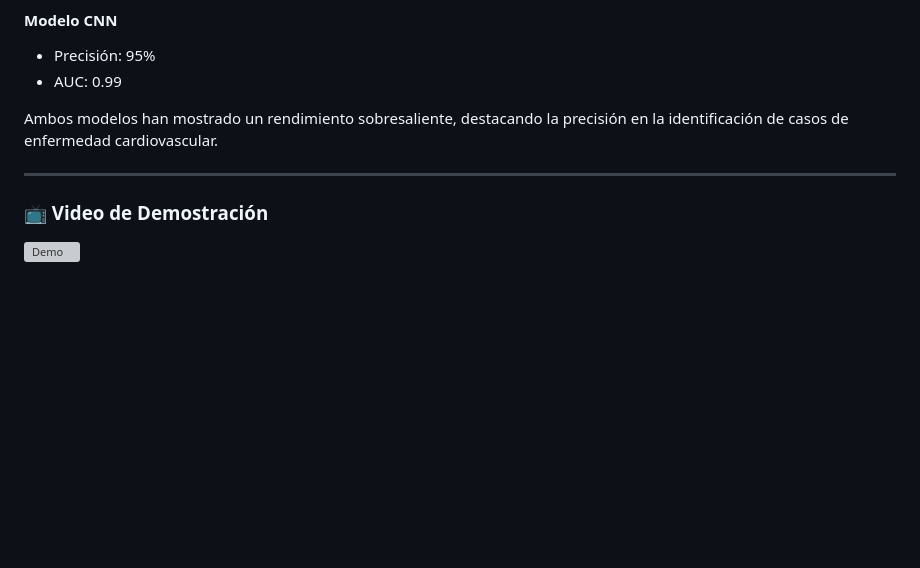
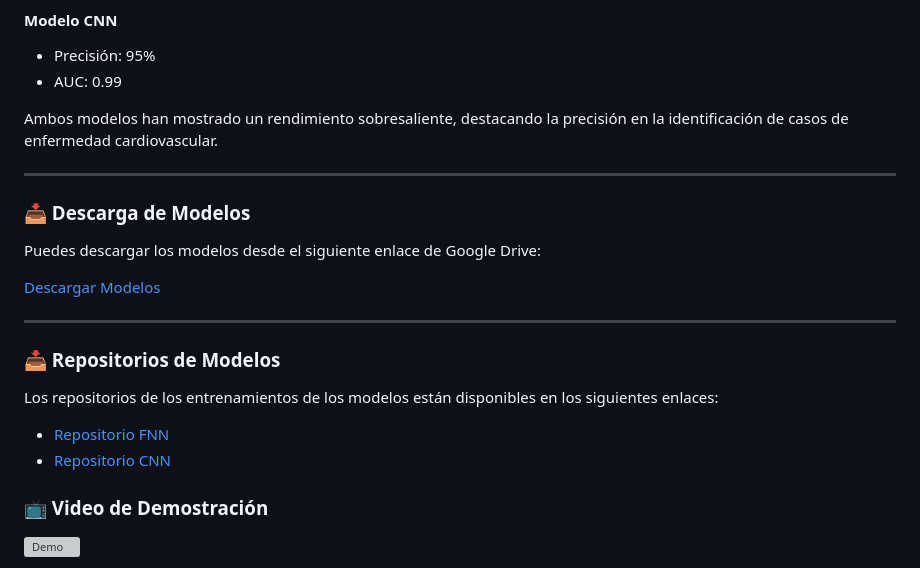
Before and after one commit to JuanPabl07DP/CardioPredict, a Markdown page: README.md, the part around the change printed below. GitHub-like rendering; blank space fills up the shorter version; grey boxes are pictures that could not be loaded.

```diff
--- a/README.md
+++ b/README.md
@@ -187,7 +223,21 @@ Flujo:
 
 Ambos modelos han mostrado un rendimiento sobresaliente, destacando la precisión en la identificación de casos de enfermedad cardiovascular.
 
----
+
+------
+### 📥 Descarga de Modelos
+
+Puedes descargar los modelos desde el siguiente enlace de Google Drive:
+
+[Descargar Modelos](https://drive.google.com/drive/folders/1hmYHX5sSbYs6_hfc9V_SpqzNMfMvKRnK?usp=drive_link)
+
+----------
+### 📥 Repositorios de Modelos
+
+Los repositorios de los entrenamientos de los modelos están disponibles en los siguientes enlaces:
+
+- [Repositorio FNN](https://github.com/JuanPabl07DP/Cardiovascular_FNN.git)
+- [Repositorio CNN](https://github.com/JuanPabl07DP/Cardiovascular_CNN.git)
 
 ### 📺 Video de Demostración
 
```
Also changed, not shown: other parts of README.md (+42 -6 lines), static/img/Pre.png (added), static/img/curve.png (added), static/img/matrix.png (added), static/img/max2.png (added), static/img/pres.png (added).
